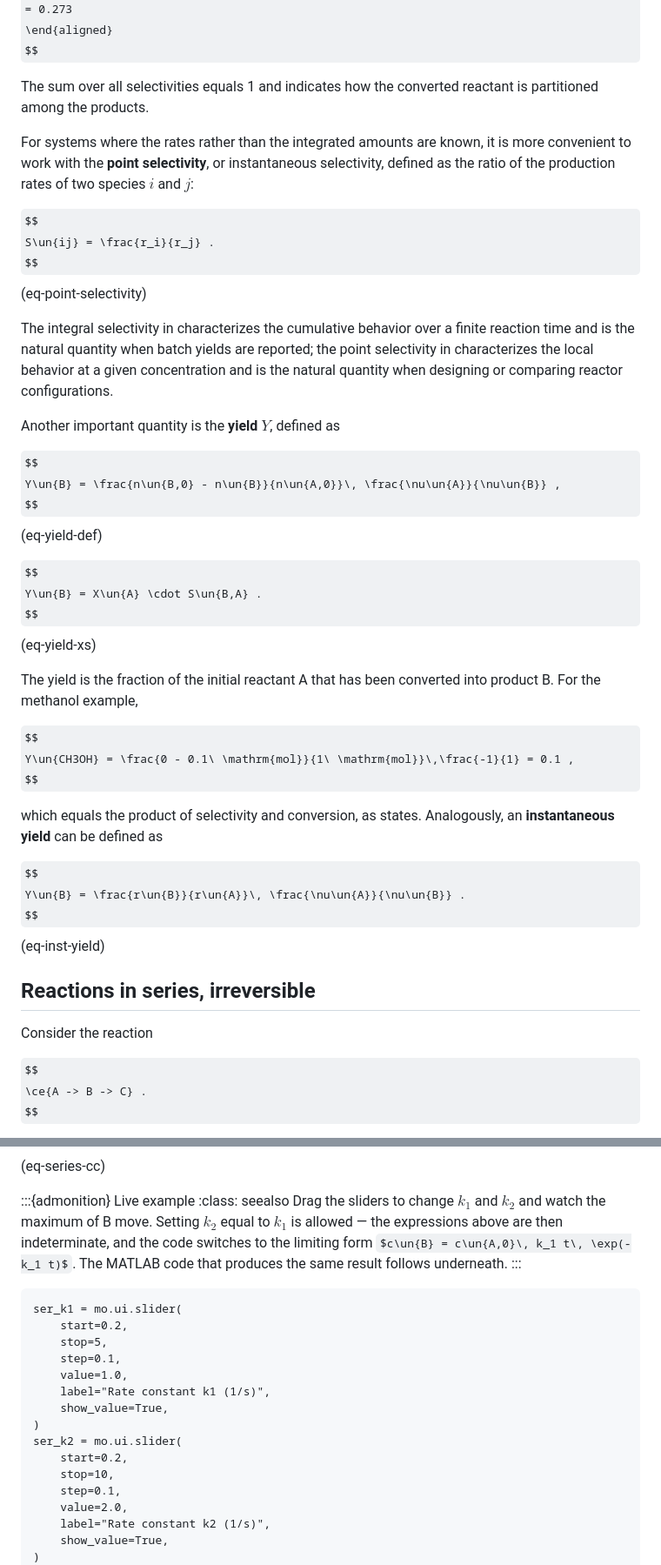
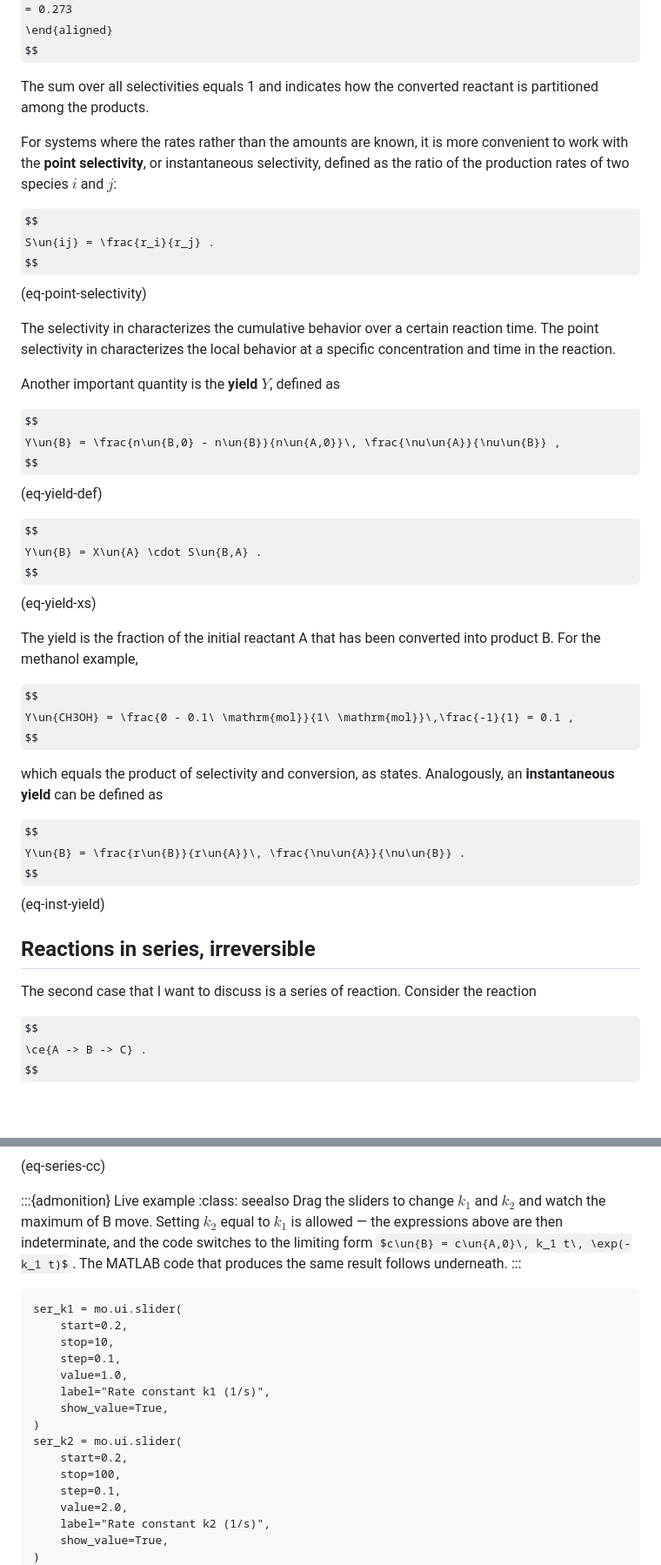
Before and after one commit to kreitz-group/chbe3300-lecture-notes, a Markdown page: content/06-multiple-reactions.md, 2 parts joined by grey strips. Shown at 87% size. GitHub-like rendering; some formulas as TeX source; blank space fills up the shorter version.

Commit message:
adjust text for reactions in series

````diff
--- a/content/06-multiple-reactions.md
+++ b/content/06-multiple-reactions.md
@@ -326,21 +316,17 @@ S\un{CH3COOCH3,CO} &= \frac{0.02\ \mathrm{mol} - 0}{0.78\ \mathrm{mol} - 1\ \mat
 \end{aligned}
 $$
 
-The sum over all selectivities equals 1 and indicates how the converted reactant is partitioned
-among the products.
-
-For systems where the rates rather than the integrated amounts are known, it is more convenient to
-work with the **point selectivity**, or instantaneous selectivity, defined as the ratio of the
-production rates of two species $i$ and $j$:
+The sum over all selectivities equals 1 and indicates how the converted reactant is partitioned among the products.
+
+For systems where the rates rather than the amounts are known, it is more convenient to work with the **point selectivity**, or instantaneous selectivity, defined as the ratio of the production rates of two species $i$ and $j$:
 
 $$
 S\un{ij} = \frac{r_i}{r_j} .
 $$ (eq-point-selectivity)
 
-The integral selectivity in [](#eq-selectivity-def) characterizes the cumulative behavior over a
-finite reaction time and is the natural quantity when batch yields are reported; the point
-selectivity in [](#eq-point-selectivity) characterizes the local behavior at a given concentration
-and is the natural quantity when designing or comparing reactor configurations.
+The selectivity in [](#eq-selectivity-def) characterizes the cumulative behavior over a
+certain reaction time.
+The point selectivity in [](#eq-point-selectivity) characterizes the local behavior at a specific concentration and time in the reaction.
 
 Another important quantity is the **yield** $Y$, defined as
 
@@ -352,15 +338,13 @@ $$
 Y\un{B} = X\un{A} \cdot S\un{B,A} .
 $$ (eq-yield-xs)
 
-The yield is the fraction of the initial reactant A that has been converted into product B. For the
-methanol example,
+The yield is the fraction of the initial reactant A that has been converted into product B. For the methanol example,
 
 $$
 Y\un{CH3OH} = \frac{0 - 0.1\ \mathrm{mol}}{1\ \mathrm{mol}}\,\frac{-1}{1} = 0.1 ,
 $$
 
-which equals the product of selectivity and conversion, as [](#eq-yield-xs) states. Analogously, an
-**instantaneous yield** can be defined as
+which equals the product of selectivity and conversion, as [](#eq-yield-xs) states. Analogously, an **instantaneous yield** can be defined as
 
 $$
 Y\un{B} = \frac{r\un{B}}{r\un{A}}\, \frac{\nu\un{A}}{\nu\un{B}} .
@@ -370,7 +354,7 @@ $$ (eq-inst-yield)
 
 <!-- source: multiple_reactions.tex L206 -->
 
-Consider the reaction
+The second case that I want to discuss is a series of reaction. Consider the reaction
 
 $$
 \ce{A -> B -> C} .
@@ -534,16 +511,13 @@ $$ (eq-series-cc)
 
 :::{admonition} Live example
 :class: seealso
-Drag the sliders to change $k_1$ and $k_2$ and watch the maximum of B move. Setting $k_2$ equal to
-$k_1$ is allowed — the expressions above are then indeterminate, and the code switches to the
-limiting form $c\un{B} = c\un{A,0}\, k_1 t\, \exp(-k_1 t)$. The MATLAB code that produces the same
-result follows underneath.
+Drag the sliders to change $k_1$ and $k_2$ and watch the maximum of B move. Setting $k_2$ equal to $k_1$ is allowed — the expressions above are then indeterminate, and the code switches to the limiting form $c\un{B} = c\un{A,0}\, k_1 t\, \exp(-k_1 t)$. The MATLAB code that produces the same result follows underneath.
 :::
 
 ```{marimo} python
 ser_k1 = mo.ui.slider(
     start=0.2,
-    stop=5,
+    stop=10,
     step=0.1,
     value=1.0,
     label="Rate constant k1 (1/s)",
@@ -551,7 +525,7 @@ ser_k1 = mo.ui.slider(
 )
 ser_k2 = mo.ui.slider(
     start=0.2,
-    stop=10,
+    stop=100,
     step=0.1,
     value=2.0,
     label="Rate constant k2 (1/s)",
````
Also changed, not shown: other parts of content/06-multiple-reactions.md (+13 -34 lines).
